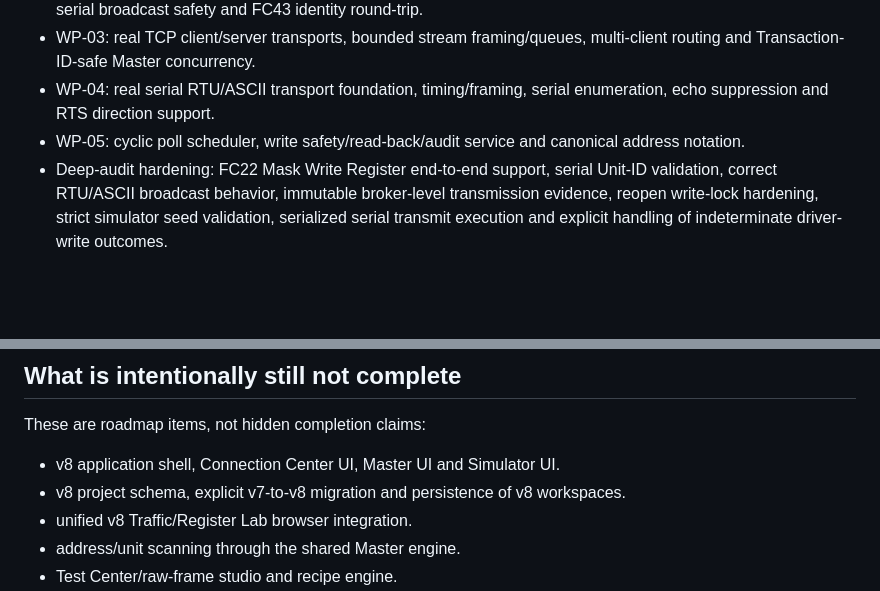
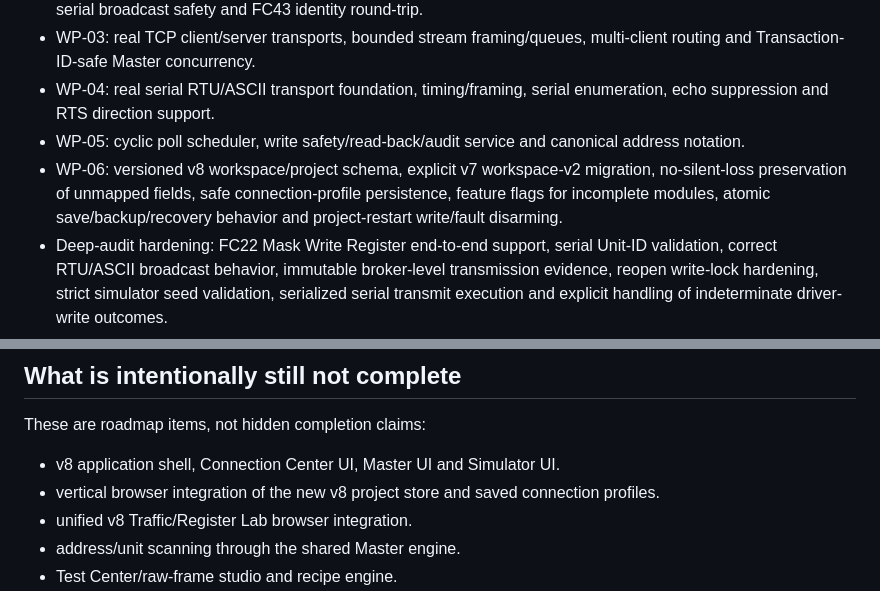
Before and after one commit to raohassandev/modbus-sniffer, a Markdown page: docs/V8_IMPLEMENTATION_STATUS.md, 2 parts joined by grey strips. GitHub-like rendering; blank space fills up the shorter version.

```diff
--- a/docs/V8_IMPLEMENTATION_STATUS.md
+++ b/docs/V8_IMPLEMENTATION_STATUS.md
@@ -20,6 +20,7 @@ The following work is present with automated coverage:
 - WP-03: real TCP client/server transports, bounded stream framing/queues, multi-client routing and Transaction-ID-safe Master concurrency.
 - WP-04: real serial RTU/ASCII transport foundation, timing/framing, serial enumeration, echo suppression and RTS direction support.
 - WP-05: cyclic poll scheduler, write safety/read-back/audit service and canonical address notation.
+- WP-06: versioned v8 workspace/project schema, explicit v7 workspace-v2 migration, no-silent-loss preservation of unmapped fields, safe connection-profile persistence, feature flags for incomplete modules, atomic save/backup/recovery behavior and project-restart write/fault disarming.
 - Deep-audit hardening: FC22 Mask Write Register end-to-end support, serial Unit-ID validation, correct RTU/ASCII broadcast behavior, immutable broker-level transmission evidence, reopen write-lock hardening, strict simulator seed validation, serialized serial transmit execution and explicit handling of indeterminate driver-write outcomes.
 
 ## Deep-audit findings closed
@@ -57,7 +62,7 @@ The following work is present with automated coverage:
 These are roadmap items, not hidden completion claims:
 
 - v8 application shell, Connection Center UI, Master UI and Simulator UI.
-- v8 project schema, explicit v7-to-v8 migration and persistence of v8 workspaces.
+- vertical browser integration of the new v8 project store and saved connection profiles.
 - unified v8 Traffic/Register Lab browser integration.
 - address/unit scanning through the shared Master engine.
 - Test Center/raw-frame studio and recipe engine.
```
Also changed, not shown: other parts of docs/V8_IMPLEMENTATION_STATUS.md (+6 -2 lines).
